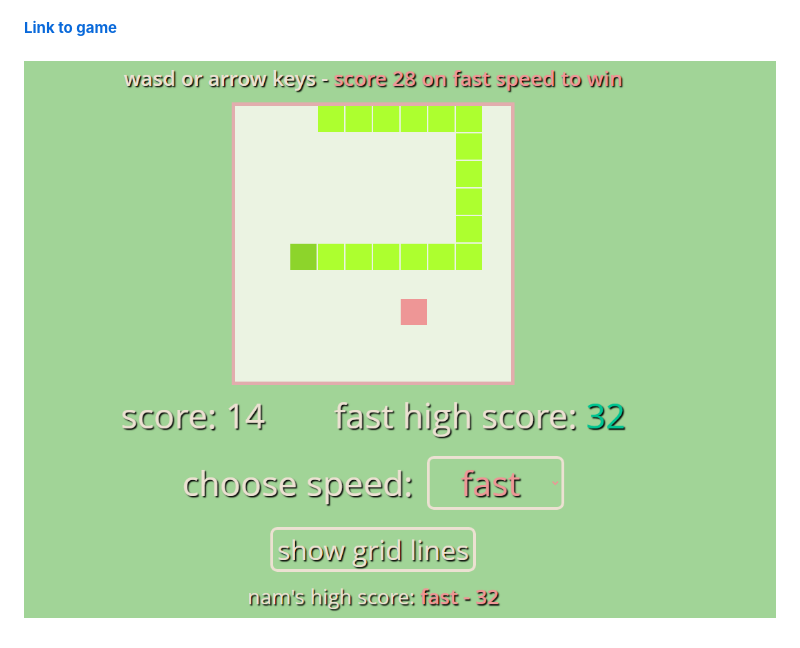
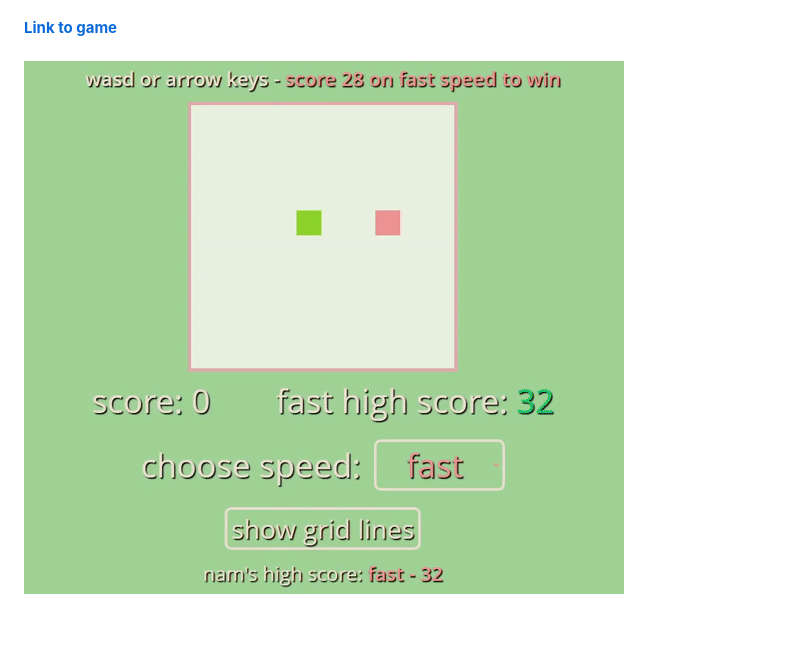
Before and after one commit to namhnguye/snake-game, a Markdown page: README.md, the part around the change. Drawn GitHub-style; pictures changed too: preview.gif (added), screenshot.png (deleted).

```diff
--- a/README.md
+++ b/README.md
@@ -16,4 +16,4 @@ if you get a score of 28 or higher on fast you win and get a special effect for
 **[Link to game](https://namhnguye.github.io/snake-game/)**
 \
 \
-![screenshot of game](screenshot.png)
+![screenshot of game](preview.gif)
```
